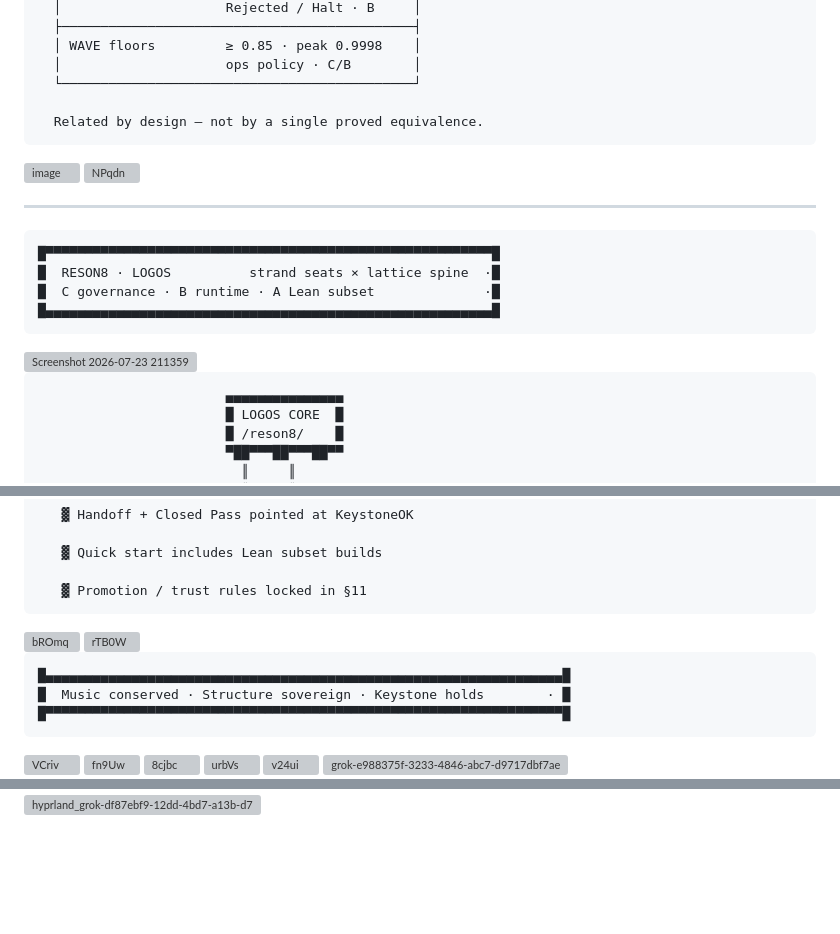
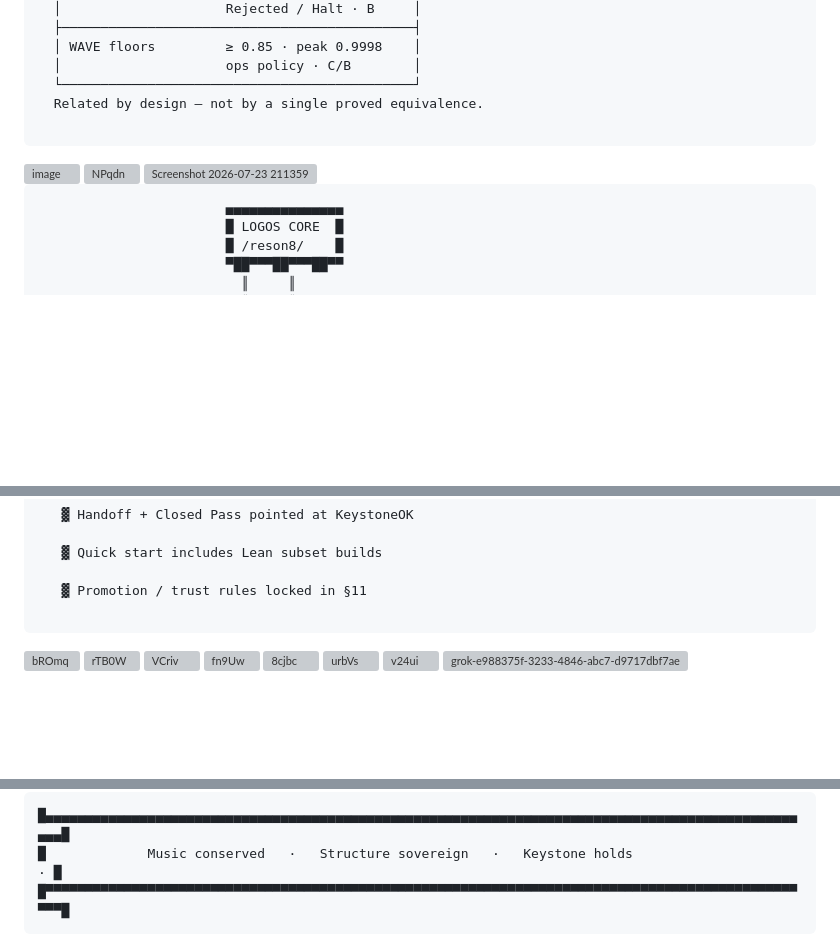
Before and after one commit to toolate28/LogOS, a Markdown page: README.md, 3 parts joined by grey strips. GitHub-like rendering; blank space fills up the shorter version; grey boxes are pictures that could not be loaded.

Commit message:
Update README.md
Signed-off-by: toolated <toolated@pm.me>

````diff
--- a/README.md
+++ b/README.md
@@ -122,20 +117,12 @@
   │ WAVE floors         ≥ 0.85 · peak 0.9998    │
   │                     ops policy · C/B        │
   └─────────────────────────────────────────────┘
+  Related by design — not by a single proved equivalence.
 
-  Related by design — not by a single proved equivalence.
 ```
 <img width="784" height="1168" alt="image" src="https://github.com/user-attachments/assets/b62bc807-0dd2-40f3-aa43-67ac264c6ef9" />
 
 <img width="784" height="1168" alt="NPqdn" src="https://github.com/user-attachments/assets/3258c606-87e1-402a-bb88-040067ea65d2" />
-
----
-```text
-█▀▀▀▀▀▀▀▀▀▀▀▀▀▀▀▀▀▀▀▀▀▀▀▀▀▀▀▀▀▀▀▀▀▀▀▀▀▀▀▀▀▀▀▀▀▀▀▀▀▀▀▀▀▀▀▀▀█
-█  RESON8 · LOGOS          strand seats × lattice spine  ·█
-█  C governance · B runtime · A Lean subset              ·█
-█▄▄▄▄▄▄▄▄▄▄▄▄▄▄▄▄▄▄▄▄▄▄▄▄▄▄▄▄▄▄▄▄▄▄▄▄▄▄▄▄▄▄▄▄▄▄▄▄▄▄▄▄▄▄▄▄▄█
-```
 
 <img width="1287" height="659" alt="Screenshot 2026-07-23 211359" src="https://github.com/user-attachments/assets/9d572d2d-9346-4504-982e-ae6c988a9b6d" />
 
@@ -516,19 +493,20 @@
    ▓ Quick start includes Lean subset builds
 
    ▓ Promotion / trust rules locked in §11
+
 ```
 <img width="784" height="1168" alt="bROmq" src="https://github.com/user-attachments/assets/640fe0ac-58b4-405b-ae37-6fb20dc1657e" />
+
 <img width="1168" height="784" alt="rTB0W" src="https://github.com/user-attachments/assets/3c9b9e54-be30-4a7d-a13f-4fbc5a57da69" />
 
-```text
-█▄▄▄▄▄▄▄▄▄▄▄▄▄▄▄▄▄▄▄▄▄▄▄▄▄▄▄▄▄▄▄▄▄▄▄▄▄▄▄▄▄▄▄▄▄▄▄▄▄▄▄▄▄▄▄▄▄▄▄▄▄▄▄▄▄▄█
-█  Music conserved · Structure sovereign · Keystone holds        · █
-█▀▀▀▀▀▀▀▀▀▀▀▀▀▀▀▀▀▀▀▀▀▀▀▀▀▀▀▀▀▀▀▀▀▀▀▀▀▀▀▀▀▀▀▀▀▀▀▀▀▀▀▀▀▀▀▀▀▀▀▀▀▀▀▀▀▀█
-```
 <img width="1168" height="784" alt="VCriv" src="https://github.com/user-attachments/assets/79191645-4f9a-493e-9ccc-c3d150f5cc40" />
+
 <img width="1168" height="784" alt="fn9Uw" src="https://github.com/user-attachments/assets/9bc9d58f-0497-4601-bf3a-7c3453336f75" />
+
 <img width="1168" height="784" alt="8cjbc" src="https://github.com/user-attachments/assets/ff8f6736-659a-48c6-abfc-37112b989e13" />
+
 <img width="784" height="1168" alt="urbVs" src="https://github.com/user-attachments/assets/885be1e1-7762-4bb8-9b27-c50c20e454fe" />
+
 <img width="784" height="1168" alt="v24ui" src="https://github.com/user-attachments/assets/276e13e3-89f3-4dc0-8513-85378a5ab2dd" />
 
 <img width="1792" height="1008" alt="grok-e988375f-3233-4846-abc7-d9717dbf7ae6" src="https://github.com/user-attachments/assets/4de1d7ac-8f06-4186-a974-b06f49ea469b" />
@@ -536,3 +514,11 @@
 <img width="1792" height="1008" alt="grok-841c7dd3-1eef-4bc8-9227-b5aaf08705de" src="https://github.com/user-attachments/assets/5629082d-8ea3-4b97-90cc-e2779d52e0a6" />
+
 <img width="1792" height="1008" alt="hyprland_grok-43acaa23-b7a9-4bf3-9109-1a58101efc1b" src="https://github.com/user-attachments/assets/e6b5a0a8-ebf2-4243-9620-ea22f8bba469" />
+
 <img width="1792" height="1008" alt="hyprland_grok-df87ebf9-12dd-4bd7-a13b-d7b280580664" src="https://github.com/user-attachments/assets/0925c8f2-2c08-4a8f-a4d9-2699983f8139" />
+
+```text
+█▄▄▄▄▄▄▄▄▄▄▄▄▄▄▄▄▄▄▄▄▄▄▄▄▄▄▄▄▄▄▄▄▄▄▄▄▄▄▄▄▄▄▄▄▄▄▄▄▄▄▄▄▄▄▄▄▄▄▄▄▄▄▄▄▄▄▄▄▄▄▄▄▄▄▄▄▄▄▄▄▄▄▄▄▄▄▄▄▄▄▄▄▄▄▄▄▄▄▄█
+█             Music conserved   ·   Structure sovereign   ·   Keystone holds                      · █
+█▀▀▀▀▀▀▀▀▀▀▀▀▀▀▀▀▀▀▀▀▀▀▀▀▀▀▀▀▀▀▀▀▀▀▀▀▀▀▀▀▀▀▀▀▀▀▀▀▀▀▀▀▀▀▀▀▀▀▀▀▀▀▀▀▀▀▀▀▀▀▀▀▀▀▀▀▀▀▀▀▀▀▀▀▀▀▀▀▀▀▀▀▀▀▀▀▀▀▀█
+```
````
Also changed, not shown: other parts of README.md (+71 -86 lines).
